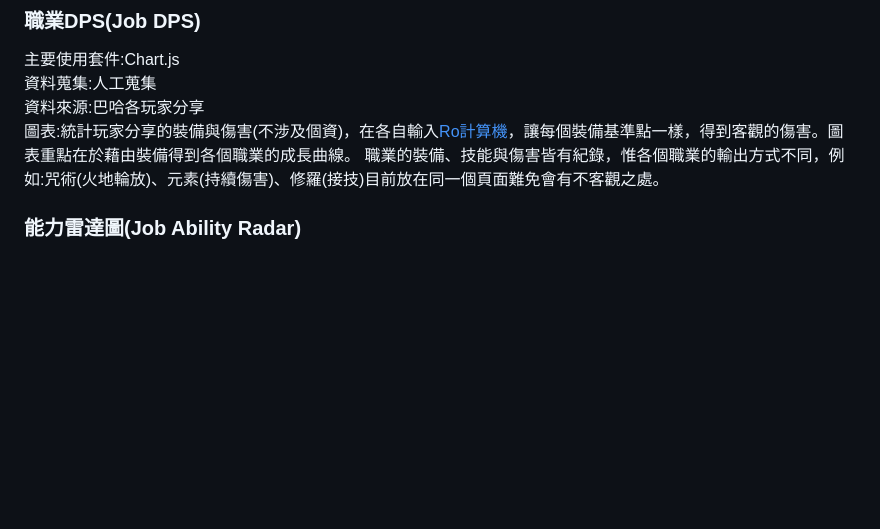
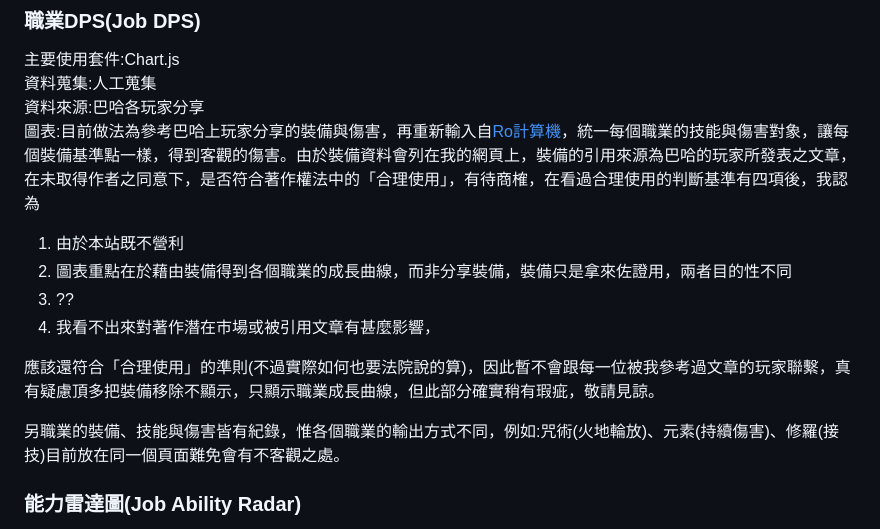
Before and after one commit to Steven04090/Rscience, a Markdown page: README.md, the part around the change. Drawn GitHub-style; blank space fills up the shorter version.

```diff
--- a/README.md
+++ b/README.md
@@ -12,8 +12,15 @@ https://steven04090.github.io/Rscience/
 主要使用套件:Chart.js
 資料蒐集:人工蒐集
 資料來源:巴哈各玩家分享
-圖表:統計玩家分享的裝備與傷害(不涉及個資)，在各自輸入[Ro計算機](https://landgris.github.io)，讓每個裝備基準點一樣，得到客觀的傷害。圖表重點在於藉由裝備得到各個職業的成長曲線。
-職業的裝備、技能與傷害皆有紀錄，惟各個職業的輸出方式不同，例如:咒術(火地輪放)、元素(持續傷害)、修羅(接技)目前放在同一個頁面難免會有不客觀之處。
+圖表:目前做法為參考巴哈上玩家分享的裝備與傷害，再重新輸入自[Ro計算機](https://landgris.github.io)，統一每個職業的技能與傷害對象，讓每個裝備基準點一樣，得到客觀的傷害。由於裝備資料會列在我的網頁上，裝備的引用來源為巴哈的玩家所發表之文章，在未取得作者之同意下，是否符合著作權法中的「合理使用」，有待商榷，在看過合理使用的判斷基準有四項後，我認為
+1. 由於本站既不營利
+2. 圖表重點在於藉由裝備得到各個職業的成長曲線，而非分享裝備，裝備只是拿來佐證用，兩者目的性不同
+3. ??
+4. 我看不出來對著作潛在市場或被引用文章有甚麼影響，
+
+應該還符合「合理使用」的準則(不過實際如何也要法院說的算)，因此暫不會跟每一位被我參考過文章的玩家聯繫，真有疑慮頂多把裝備移除不顯示，只顯示職業成長曲線，但此部分確實稍有瑕疵，敬請見諒。
+
+另職業的裝備、技能與傷害皆有紀錄，惟各個職業的輸出方式不同，例如:咒術(火地輪放)、元素(持續傷害)、修羅(接技)目前放在同一個頁面難免會有不客觀之處。
 ### 能力雷達圖(Job Ability Radar)
 主要使用套件:Chart.js
 資料蒐集:自身經驗
```
